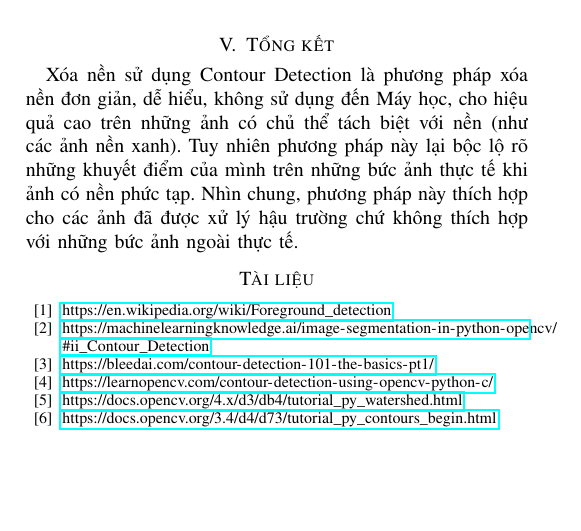
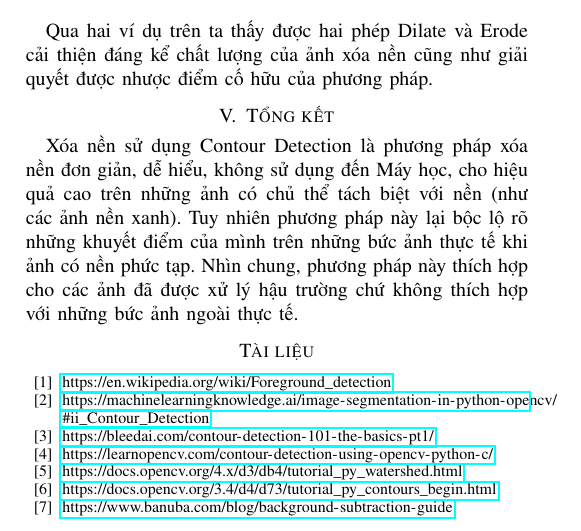
Before and after one commit to Lamminhtuan/Basic-Computer-Vision-and-Image-Processing, a LaTeX paper (cs231_report.tex): part of page 3 of 3, cut at the place of the change, the shorter picture padded with empty space. Compiled offline with pdfLaTeX.

Commit message:
add some materials so far...

```diff
--- a/cs231_report.tex
+++ b/cs231_report.tex
@@ -168,16 +168,17 @@ Ta nhận thấy được ở hình 10 và 11, phần gần đế giày do có m
 \label{fig}
 \end{figure}
  \FloatBarrier
+ Qua hai ví dụ trên ta thấy được hai phép Dilate và Erode cải thiện đáng kể chất lượng của ảnh xóa nền cũng như giải quyết được nhược điểm cố hữu của phương pháp.
  \section{Tổng kết}
  Xóa nền sử dụng Contour Detection là phương pháp xóa nền đơn giản, dễ hiểu, không sử dụng đến Máy học, cho hiệu quả cao trên những ảnh có chủ thể tách biệt với nền (như các ảnh nền xanh). Tuy nhiên phương pháp này lại bộc lộ rõ những khuyết điểm của mình trên những bức ảnh thực tế khi ảnh có nền phức tạp. Nhìn chung, phương pháp này thích hợp cho các ảnh đã được xử lý hậu trường chứ không thích hợp với những bức ảnh ngoài thực tế.
 \begin{thebibliography}{00}
-\bibitem{b1} \url{https://en.wikipedia.org/wiki/Foreground\_detection}}
-\bibitem{b2} \url{https://machinelearningknowledge.ai/image-segmentation-in-python-opencv/#ii\_Contour\_Detection}
+\bibitem{b1} \url{https://en.wikipedia.org/wiki/Foreground_detection}}
+\bibitem{b2} \url{https://machinelearningknowledge.ai/image-segmentation-in-python-opencv/#ii_Contour_Detection}
 \bibitem{b3} \url{https://bleedai.com/contour-detection-101-the-basics-pt1/}
 \bibitem{b4} \url{https://learnopencv.com/contour-detection-using-opencv-python-c/}
-\bibitem{b5} \url{https://docs.opencv.org/4.x/d3/db4/tutorial\_py\_watershed.html}
-\bibitem{b6} \url{https://docs.opencv.org/3.4/d4/d73/tutorial\_py\_contours_begin.html}
-
+\bibitem{b5} \url{https://docs.opencv.org/4.x/d3/db4/tutorial_py_watershed.html}
+\bibitem{b6} \url{https://docs.opencv.org/3.4/d4/d73/tutorial_py_contours_begin.html}
+\bibitem{b7} \url{https://www.banuba.com/blog/background-subtraction-guide}
 \end{thebibliography}
 
 \end{document}
```
Also changed, not shown: cs231_report_images/anhdvln.png (added), cs231_report_images/anhkq.png (added), cs231_report_images/anhnd1.png (added), cs231_report_images/anhnd10.png (added), cs231_report_images/anhnd11.png (added), cs231_report_images/anhnd12.png (added), cs231_report_images/anhnd2.png (added), cs231_report_images/anhnd3.png (added), cs231_report_images/anhnhiphan.png (added), cs231_report_images/anhtimcanh.png (added), cs231_report_images/anhxam.png (added), 8 other files.
